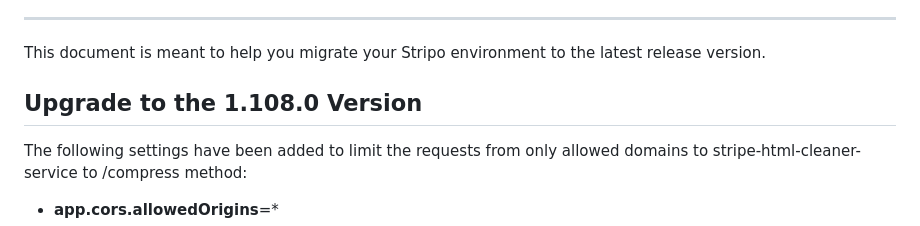
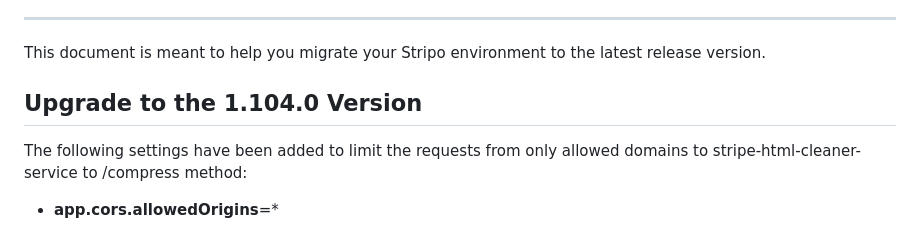
Before and after one commit to stripoinc/stripo-plugins-helm-example, a Markdown page: docs/migration.md, the part around the change. Drawn GitHub-style.

Commit message:
Added migration guide for 1.104.0 Version

```diff
--- a/docs/migration.md
+++ b/docs/migration.md
@@ -2,7 +2,7 @@
 ***
 This document is meant to help you migrate your Stripo environment to the latest release version.
 
-## Upgrade to the 1.108.0 Version
+## Upgrade to the 1.104.0 Version
 The following settings have been added to limit the requests from only allowed domains to stripe-html-cleaner-service to /compress method:
 
 * **app.cors.allowedOrigins**=*
```
